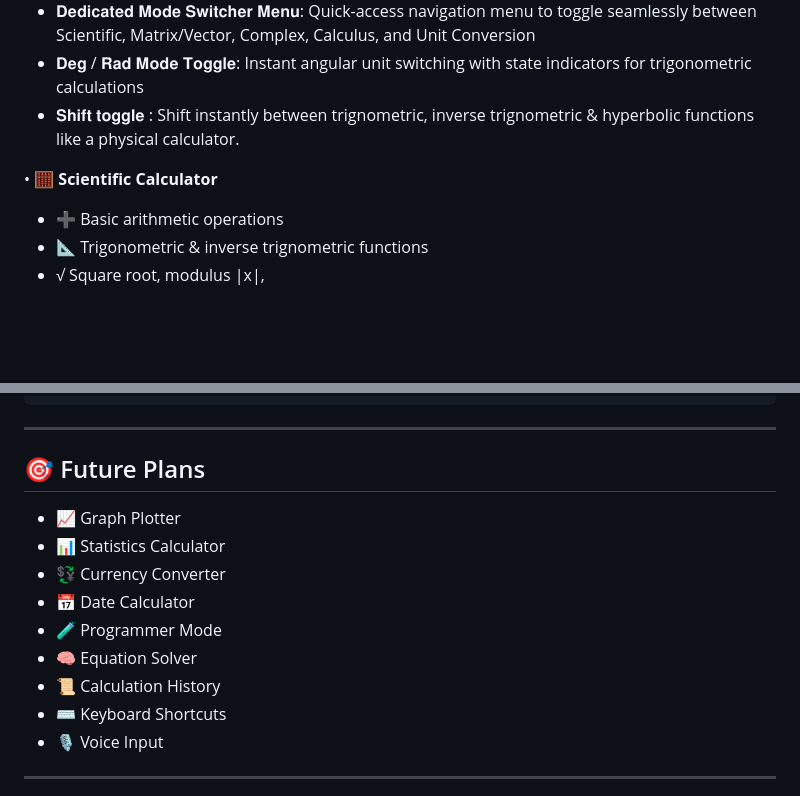
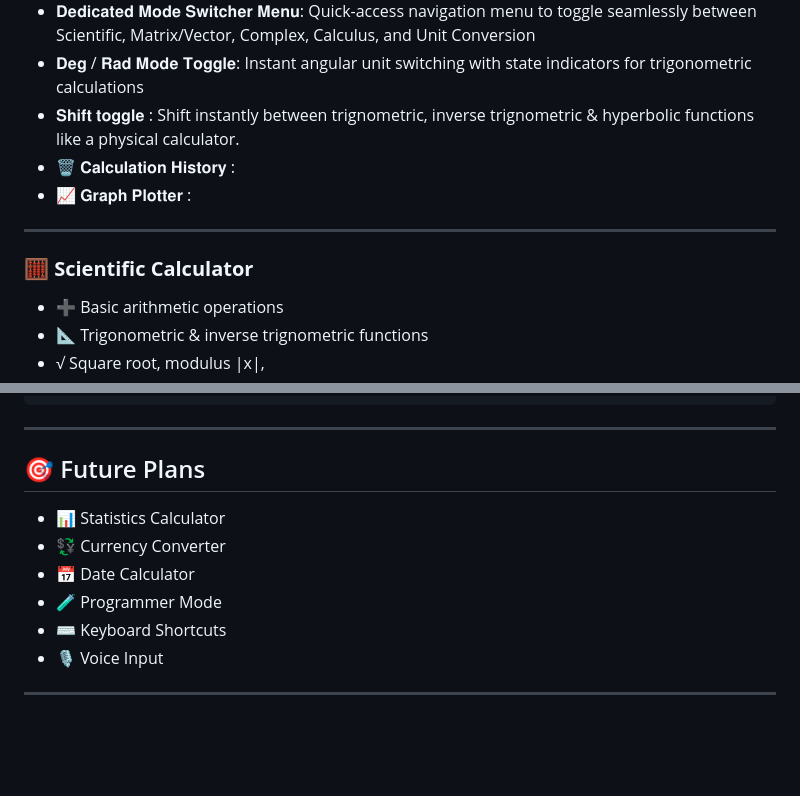
Before and after one commit to divyanshkatiyar/Calcupress, a Markdown page: README.md, 2 parts joined by grey strips. GitHub-like rendering; blank space fills up the shorter version.

```diff
--- a/README.md
+++ b/README.md
@@ -55,8 +55,12 @@ Calcupress™ combines an elegant **Material You**-inspired interface with power
 - 𝐃𝐞𝐝𝐢𝐜𝐚𝐭𝐞𝐝 𝐌𝐨𝐝𝐞 𝐒𝐰𝐢𝐭𝐜𝐡𝐞𝐫 𝐌𝐞𝐧𝐮: Quick-access navigation menu to toggle seamlessly between Scientific, Matrix/Vector, Complex, Calculus, and Unit Conversion
 - 𝐃𝐞𝐠 / 𝐑𝐚𝐝 𝐌𝐨𝐝𝐞 𝐓𝐨𝐠𝐠𝐥𝐞: Instant angular unit switching with state indicators for trigonometric calculations
 - 𝐒𝐡𝐢𝐟𝐭 𝐭𝐨𝐠𝐠𝐥𝐞 : Shift instantly between trignometric, inverse trignometric & hyperbolic functions like a physical calculator.
+- 🗑 𝐂𝐚𝐥𝐜𝐮𝐥𝐚𝐭𝐢𝐨𝐧 𝐇𝐢𝐬𝐭𝐨𝐫𝐲 :
+- 📈 𝐆𝐫𝐚𝐩𝐡 𝐏𝐥𝐨𝐭𝐭𝐞𝐫 :
 
-• 🧮 **Scientific Calculator**
+---
+
+### 🧮 **Scientific Calculator**
 - ➕ Basic arithmetic operations
 - 📐 Trigonometric & inverse trignometric functions
 - √ Square root, modulus |x|,
@@ -101,13 +105,10 @@ CalcuPress/
 
 ## 🎯 Future Plans
 
-- 📈 Graph Plotter
 - 📊 Statistics Calculator
 - 💱 Currency Converter
 - 📅 Date Calculator
 - 🧪 Programmer Mode
-- 🧠 Equation Solver
-- 📜 Calculation History
 - ⌨️ Keyboard Shortcuts
 - 🎙️ Voice Input
 
```
